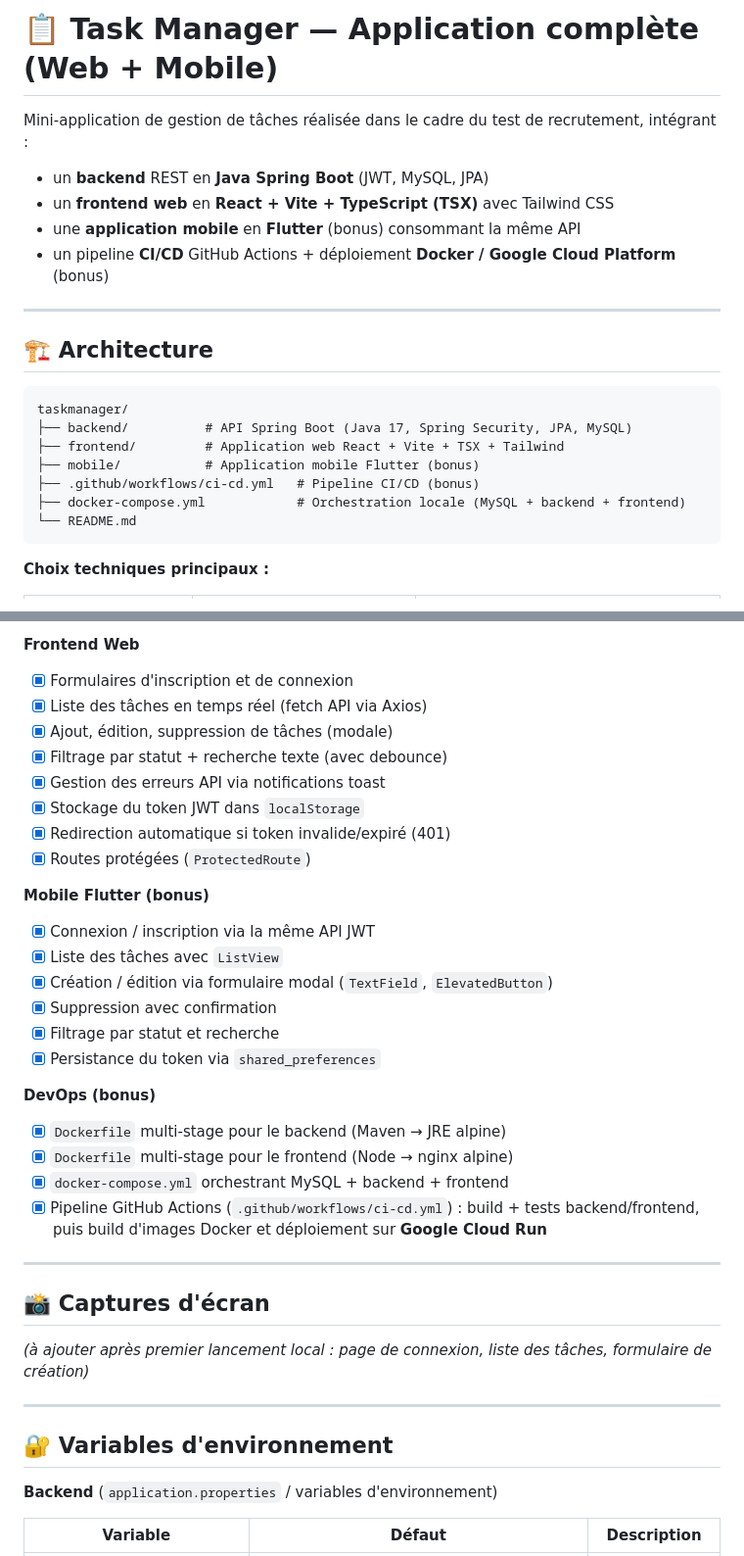
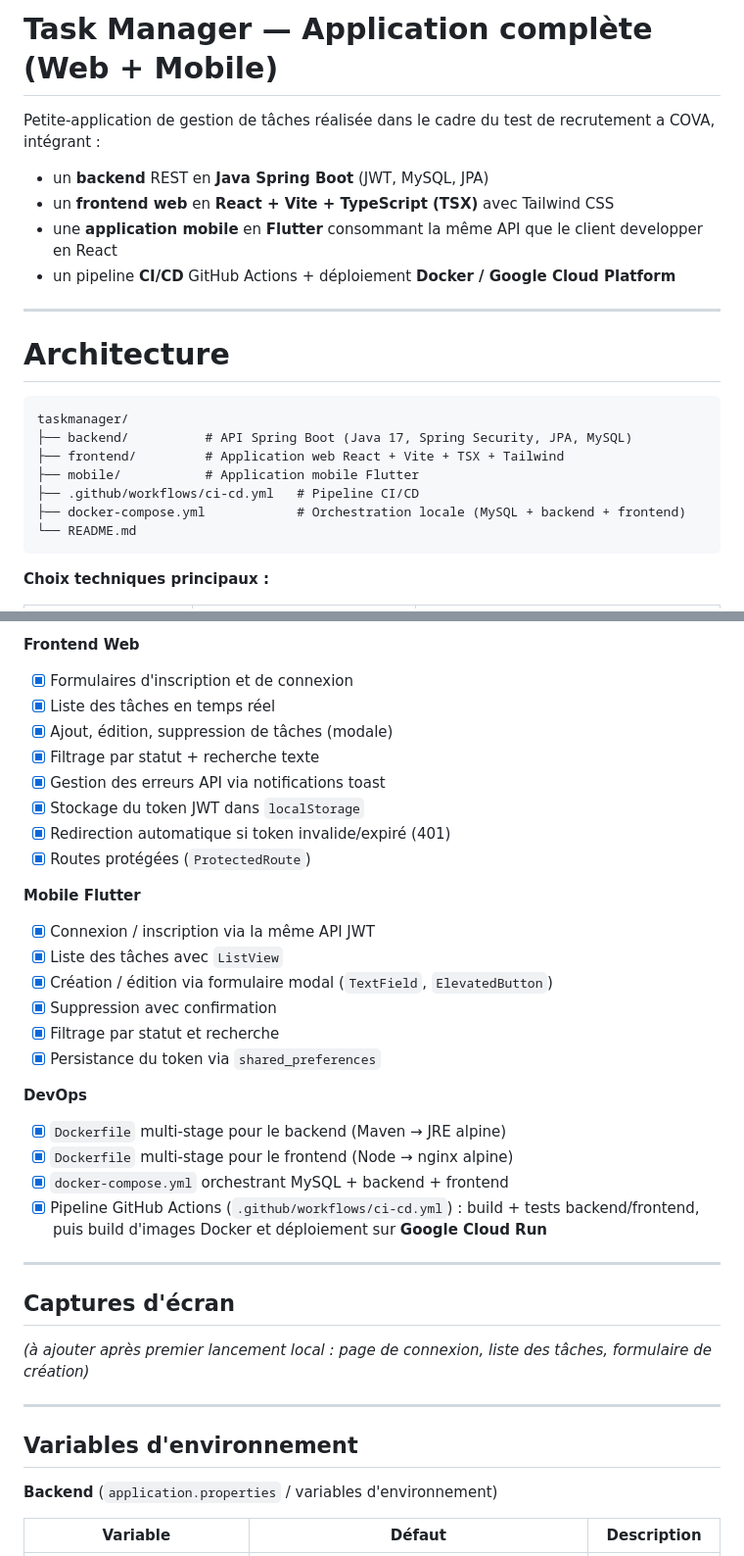
Before and after one commit to billong9/taskmanager, a Markdown page: README.md, 2 parts joined by grey strips. Shown at 98% size. Drawn GitHub-style.

````diff
--- a/README.md
+++ b/README.md
@@ -1,23 +1,23 @@
 
-# 📋 Task Manager — Application complète (Web + Mobile)
+# Task Manager — Application complète (Web + Mobile)
 
-Mini-application de gestion de tâches réalisée dans le cadre du test de recrutement, intégrant :
+Petite-application de gestion de tâches réalisée dans le cadre du test de recrutement a COVA, intégrant :
 
 - un **backend** REST en **Java Spring Boot** (JWT, MySQL, JPA)
 - un **frontend web** en **React + Vite + TypeScript (TSX)** avec Tailwind CSS
-- une **application mobile** en **Flutter** (bonus) consommant la même API
-- un pipeline **CI/CD** GitHub Actions + déploiement **Docker / Google Cloud Platform** (bonus)
+- une **application mobile** en **Flutter** consommant la même API que le client developper en React
+- un pipeline **CI/CD** GitHub Actions + déploiement **Docker / Google Cloud Platform**
 
 ---
 
-## 🏗️ Architecture
+# Architecture
 
 ```
 taskmanager/
 ├── backend/          # API Spring Boot (Java 17, Spring Security, JPA, MySQL)
 ├── frontend/         # Application web React + Vite + TSX + Tailwind
-├── mobile/           # Application mobile Flutter (bonus)
-├── .github/workflows/ci-cd.yml   # Pipeline CI/CD (bonus)
+├── mobile/           # Application mobile Flutter
+├── .github/workflows/ci-cd.yml   # Pipeline CI/CD
 ├── docker-compose.yml            # Orchestration locale (MySQL + backend + frontend)
 └── README.md
 ```
@@ -150,15 +146,15 @@ curl -X POST http://localhost:8080/api/tasks \
 
 **Frontend Web**
 - [x] Formulaires d'inscription et de connexion
-- [x] Liste des tâches en temps réel (fetch API via Axios)
+- [x] Liste des tâches en temps réel
 - [x] Ajout, édition, suppression de tâches (modale)
-- [x] Filtrage par statut + recherche texte (avec debounce)
+- [x] Filtrage par statut + recherche texte
 - [x] Gestion des erreurs API via notifications toast
 - [x] Stockage du token JWT dans `localStorage`
 - [x] Redirection automatique si token invalide/expiré (401)
 - [x] Routes protégées (`ProtectedRoute`)
 
-**Mobile Flutter (bonus)**
+**Mobile Flutter**
 - [x] Connexion / inscription via la même API JWT
 - [x] Liste des tâches avec `ListView`
 - [x] Création / édition via formulaire modal (`TextField`, `ElevatedButton`)
@@ -166,7 +162,7 @@ curl -X POST http://localhost:8080/api/tasks \
 - [x] Filtrage par statut et recherche
 - [x] Persistance du token via `shared_preferences`
 
-**DevOps (bonus)**
+**DevOps**
 - [x] `Dockerfile` multi-stage pour le backend (Maven → JRE alpine)
 - [x] `Dockerfile` multi-stage pour le frontend (Node → nginx alpine)
 - [x] `docker-compose.yml` orchestrant MySQL + backend + frontend
@@ -174,13 +170,13 @@ curl -X POST http://localhost:8080/api/tasks \
 
 ---
 
-## 📸 Captures d'écran
+## Captures d'écran
 
 *(à ajouter après premier lancement local : page de connexion, liste des tâches, formulaire de création)*
 
 ---
 
-## 🔐 Variables d'environnement
+## Variables d'environnement
 
 **Backend** (`application.properties` / variables d'environnement)
 
````
Also changed, not shown: other parts of README.md (+14 -18 lines).
